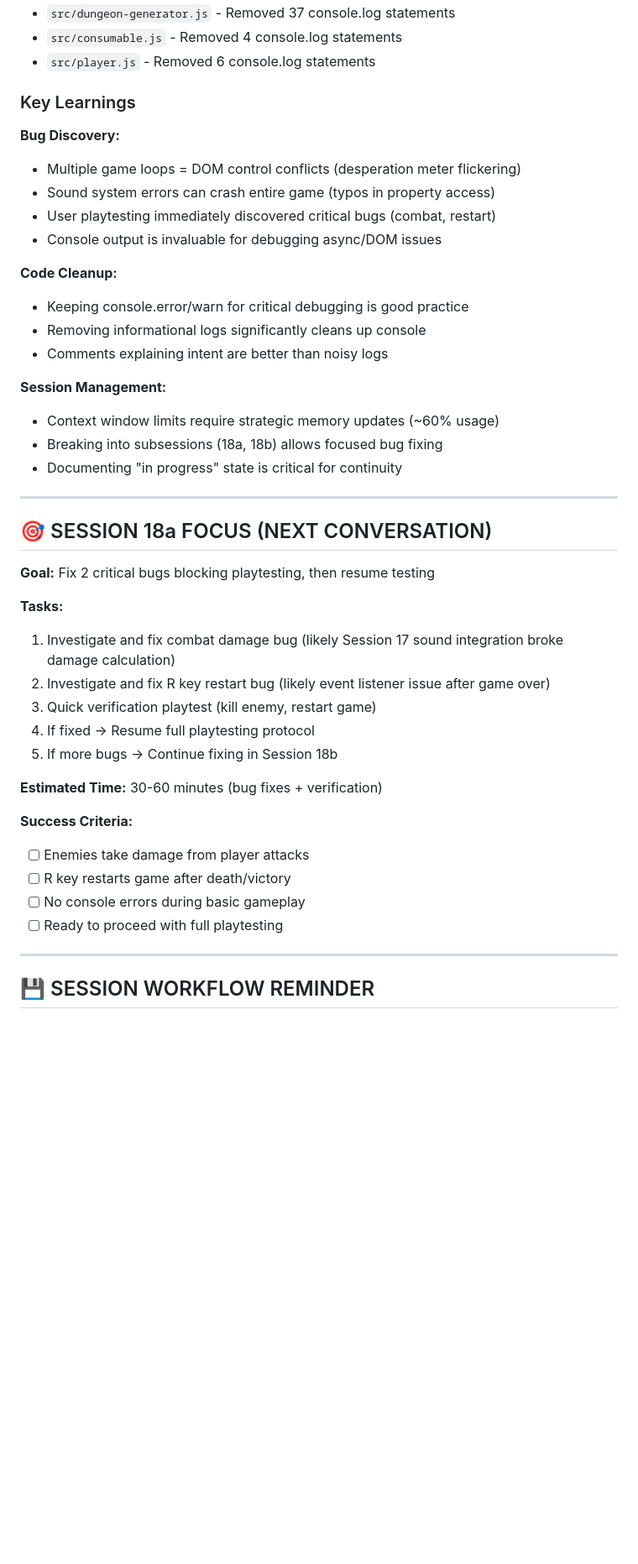
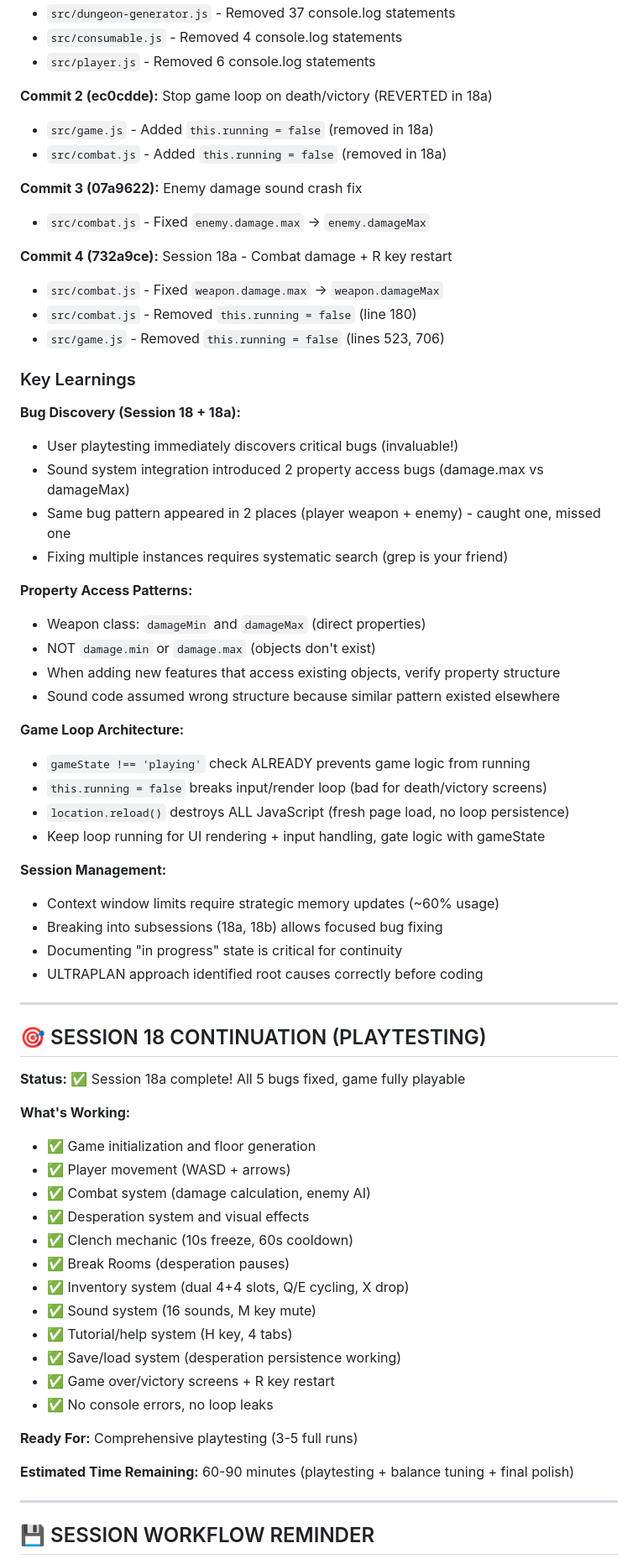
Before and after one commit to phillipclapham/the-descent-code-brown, a Markdown page: project_memory/next_steps.md, the part around one of its changes. Shown at 84% size. Rendered like a GitHub page; blank space fills up the shorter version.

```diff
--- a/project_memory/next_steps.md
+++ b/project_memory/next_steps.md
@@ -138,44 +147,67 @@
 - `src/consumable.js` - Removed 4 console.log statements
 - `src/player.js` - Removed 6 console.log statements
 
+**Commit 2 (ec0cdde):** Stop game loop on death/victory (REVERTED in 18a)
+- `src/game.js` - Added `this.running = false` (removed in 18a)
+- `src/combat.js` - Added `this.running = false` (removed in 18a)
+
+**Commit 3 (07a9622):** Enemy damage sound crash fix
+- `src/combat.js` - Fixed `enemy.damage.max` → `enemy.damageMax`
+
+**Commit 4 (732a9ce):** Session 18a - Combat damage + R key restart
+- `src/combat.js` - Fixed `weapon.damage.max` → `weapon.damageMax`
+- `src/combat.js` - Removed `this.running = false` (line 180)
+- `src/game.js` - Removed `this.running = false` (lines 523, 706)
+
 ### Key Learnings
 
-**Bug Discovery:**
-- Multiple game loops = DOM control conflicts (desperation meter flickering)
-- Sound system errors can crash entire game (typos in property access)
-- User playtesting immediately discovered critical bugs (combat, restart)
-- Console output is invaluable for debugging async/DOM issues
+**Bug Discovery (Session 18 + 18a):**
+- User playtesting immediately discovers critical bugs (invaluable!)
+- Sound system integration introduced 2 property access bugs (damage.max vs damageMax)
+- Same bug pattern appeared in 2 places (player weapon + enemy) - caught one, missed one
+- Fixing multiple instances requires systematic search (grep is your friend)
 
-**Code Cleanup:**
-- Keeping console.error/warn for critical debugging is good practice
-- Removing informational logs significantly cleans up console
-- Comments explaining intent are better than noisy logs
+**Property Access Patterns:**
+- Weapon class: `damageMin` and `damageMax` (direct properties)
+- NOT `damage.min` or `damage.max` (objects don't exist)
+- When adding new features that access existing objects, verify property structure
+- Sound code assumed wrong structure because similar pattern existed elsewhere
+
+**Game Loop Architecture:**
+- `gameState !== 'playing'` check ALREADY prevents game logic from running
+- `this.running = false` breaks input/render loop (bad for death/victory screens)
+- `location.reload()` destroys ALL JavaScript (fresh page load, no loop persistence)
+- Keep loop running for UI rendering + input handling, gate logic with gameState
 
 **Session Management:**
 - Context window limits require strategic memory updates (~60% usage)
 - Breaking into subsessions (18a, 18b) allows focused bug fixing
 - Documenting "in progress" state is critical for continuity
+- ULTRAPLAN approach identified root causes correctly before coding
 
 ---
 
-## 🎯 SESSION 18a FOCUS (NEXT CONVERSATION)
+## 🎯 SESSION 18 CONTINUATION (PLAYTESTING)
 
-**Goal:** Fix 2 critical bugs blocking playtesting, then resume testing
+**Status:** ✅ Session 18a complete! All 5 bugs fixed, game fully playable
 
-**Tasks:**
-1. Investigate and fix combat damage bug (likely Session 17 sound integration broke damage calculation)
-2. Investigate and fix R key restart bug (likely event listener issue after game over)
-3. Quick verification playtest (kill enemy, restart game)
-4. If fixed → Resume full playtesting protocol
-5. If more bugs → Continue fixing in Session 18b
+**What's Working:**
+- ✅ Game initialization and floor generation
+- ✅ Player movement (WASD + arrows)
+- ✅ Combat system (damage calculation, enemy AI)
+- ✅ Desperation system and visual effects
+- ✅ Clench mechanic (10s freeze, 60s cooldown)
+- ✅ Break Rooms (desperation pauses)
+- ✅ Inventory system (dual 4+4 slots, Q/E cycling, X drop)
+- ✅ Sound system (16 sounds, M key mute)
+- ✅ Tutorial/help system (H key, 4 tabs)
+- ✅ Save/load system (desperation persistence working)
+- ✅ Game over/victory screens + R key restart
+- ✅ No console errors, no loop leaks
 
-**Estimated Time:** 30-60 minutes (bug fixes + verification)
+**Ready For:** Comprehensive playtesting (3-5 full runs)
 
-**Success Criteria:**
-- [ ] Enemies take damage from player attacks
-- [ ] R key restarts game after death/victory
-- [ ] No console errors during basic gameplay
-- [ ] Ready to proceed with full playtesting
+**Estimated Time Remaining:** 60-90 minutes (playtesting + balance tuning + final polish)
 
 ---
 
```
Also changed, not shown: other parts of project_memory/next_steps.md (+71 -60 lines).
